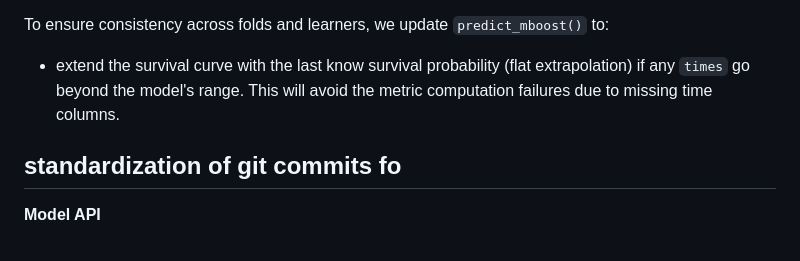
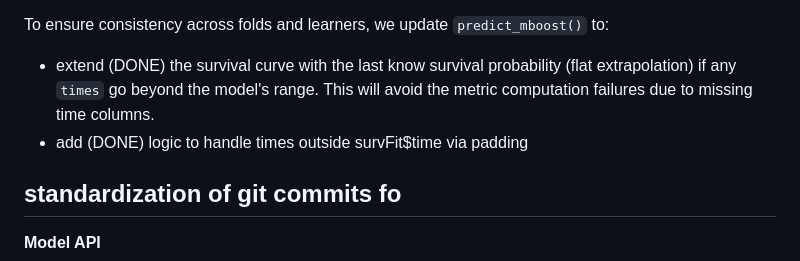
Before and after one commit to ielbadisy/survalis, a Markdown page: README.md, the part around the change. Drawn GitHub-style.

```diff
--- a/README.md
+++ b/README.md
@@ -66,8 +66,8 @@ This causes inconsistencies and errors when evaluating metrics such as the c-ind
 
 To ensure consistency across folds and learners, we update `predict_mboost()` to:
 
-* extend the survival curve with the last know survival probability (flat extrapolation) if any `times` go beyond the model's range. This will avoid the metric computation failures due to missing time columns.
-
+* extend (DONE) the survival curve with the last know survival probability (flat extrapolation) if any `times` go beyond the model's range. This will avoid the metric computation failures due to missing time columns.
+* add (DONE) logic to handle times outside survFit$time via padding
 
 ## standardization of git commits fo
 
```
